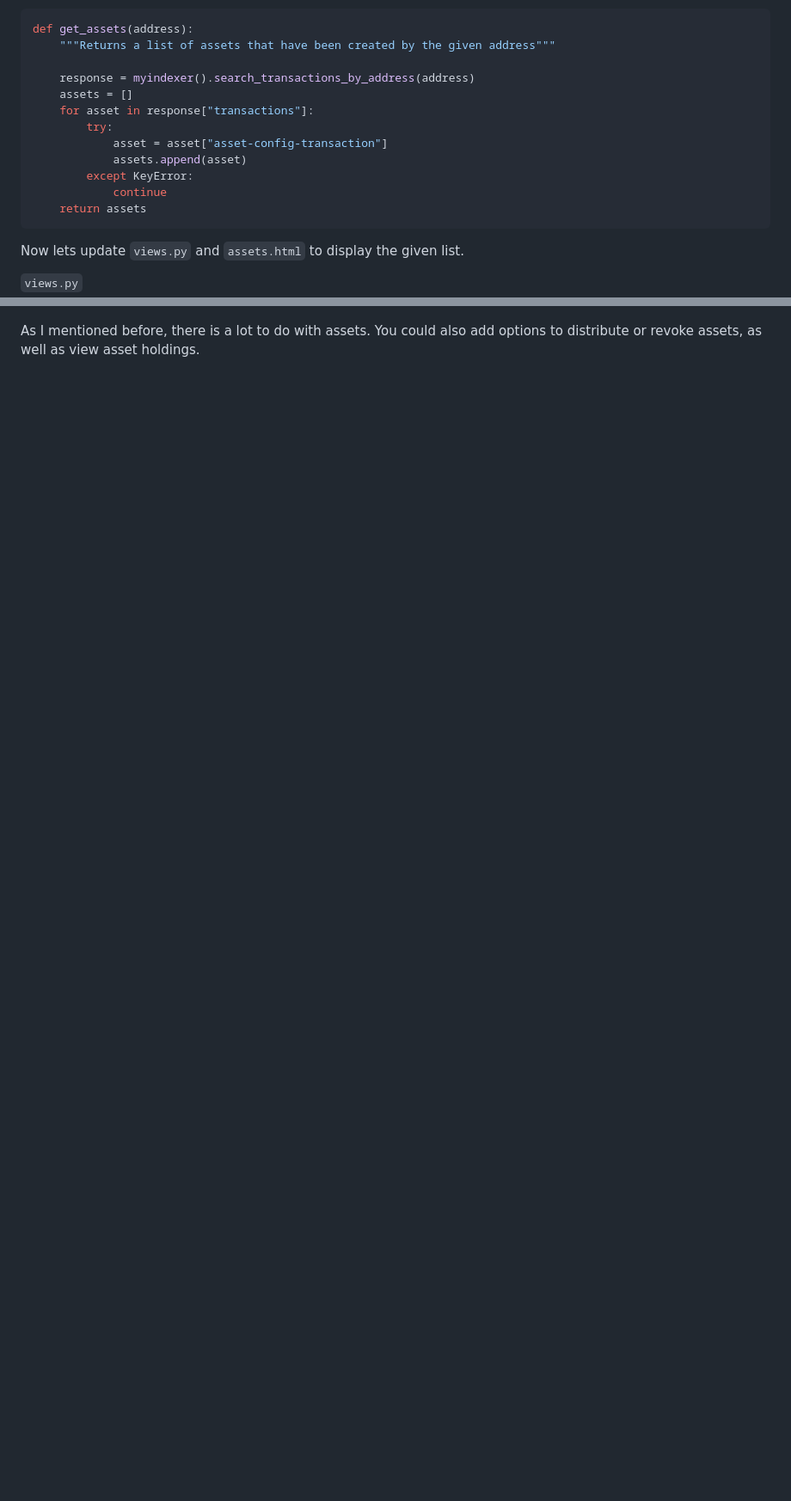
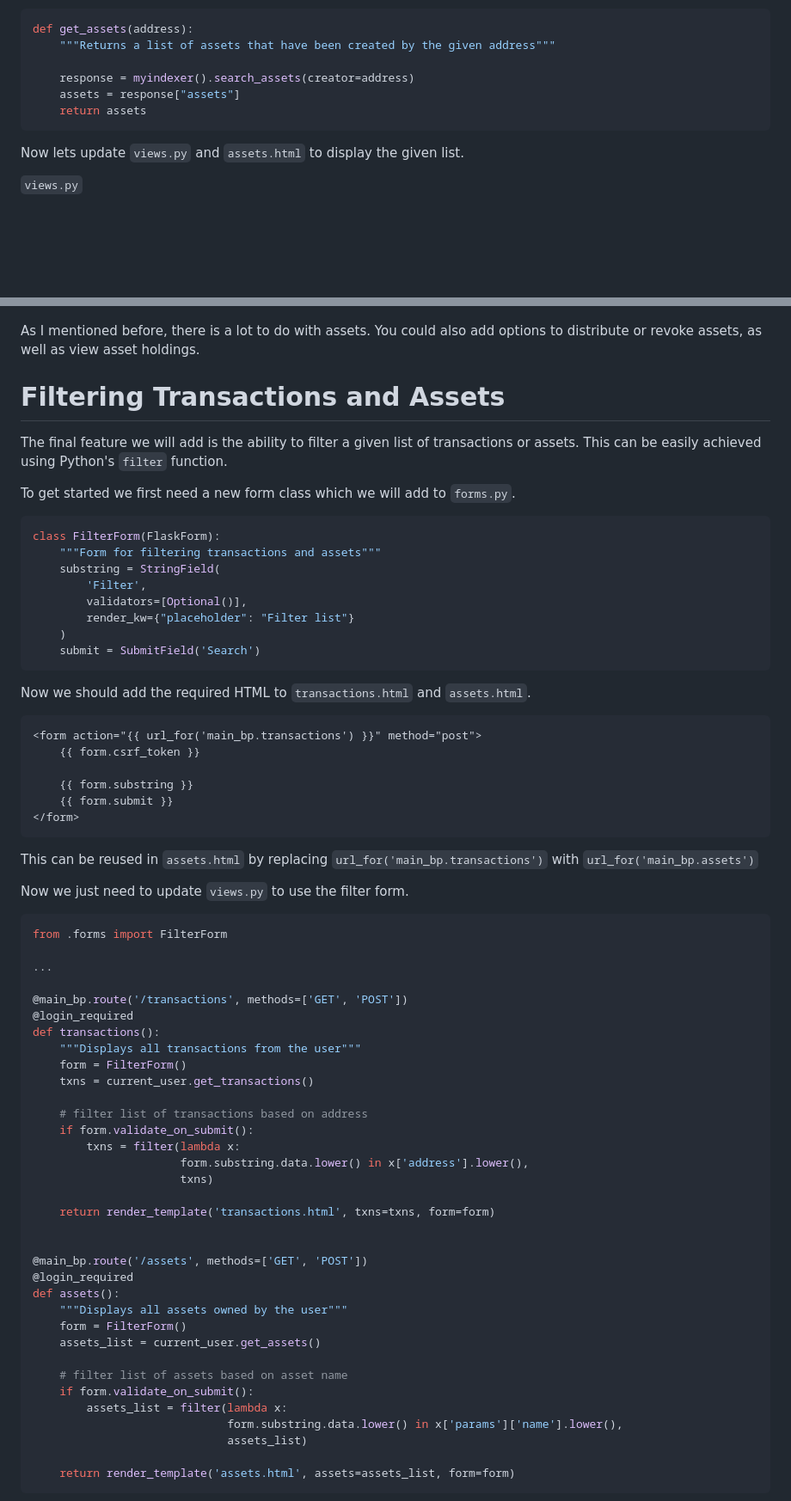
Before and after one commit to michaelockenden/algorand-flask, a Markdown page: blog/blogpost.md, 2 parts joined by grey strips. Shown: that part at 86% size. GitHub-like rendering; blank space fills up the shorter version.

Commit message:
Update blog post

````diff
--- a/blog/blogpost.md
+++ b/blog/blogpost.md
@@ -1218,14 +1221,8 @@ Now we can use the indexer to find all created assets from the given address
 def get_assets(address):
     """Returns a list of assets that have been created by the given address"""
 
-    response = myindexer().search_transactions_by_address(address)
-    assets = []
-    for asset in response["transactions"]:
-        try:
-            asset = asset["asset-config-transaction"]
-            assets.append(asset)
-        except KeyError:
-            continue
+    response = myindexer().search_assets(creator=address)
+    assets = response["assets"]
     return assets
 ```
 
@@ -1280,3 +1277,73 @@ Now we can finally view our created assets.
 As I mentioned before, there is a lot to do with assets.
 You could also add options to distribute or revoke assets, as well as view asset holdings.
 
+# Filtering Transactions and Assets
+
+The final feature we will add is the ability to filter a given list of transactions or assets.
+This can be easily achieved using Python's `filter` function.
+
+To get started we first need a new form class which we will add to `forms.py`.
+
+```python
+class FilterForm(FlaskForm):
+    """Form for filtering transactions and assets"""
+    substring = StringField(
+        'Filter',
+        validators=[Optional()],
+        render_kw={"placeholder": "Filter list"}
+    )
+    submit = SubmitField('Search')
+```
+
+Now we should add the required HTML to `transactions.html` and `assets.html`.
+
+```html
+<form action="{{ url_for('main_bp.transactions') }}" method="post">
+    {{ form.csrf_token }}
+
+    {{ form.substring }}
+    {{ form.submit }}
+</form>
+```
+
+This can be reused in `assets.html` by replacing `url_for('main_bp.transactions')` with `url_for('main_bp.assets')`
+
+Now we just need to update `views.py` to use the filter form.
+
+```python
+from .forms import FilterForm
+
+...
+
+@main_bp.route('/transactions', methods=['GET', 'POST'])
+@login_required
+def transactions():
+    """Displays all transactions from the user"""
+    form = FilterForm()
+    txns = current_user.get_transactions()
+
+    # filter list of transactions based on address
+    if form.validate_on_submit():
+        txns = filter(lambda x:
+                      form.substring.data.lower() in x['address'].lower(),
+                      txns)
+
+    return render_template('transactions.html', txns=txns, form=form)
+
+
+@main_bp.route('/assets', methods=['GET', 'POST'])
+@login_required
+def assets():
+    """Displays all assets owned by the user"""
+    form = FilterForm()
+    assets_list = current_user.get_assets()
+
+    # filter list of assets based on asset name
+    if form.validate_on_submit():
+        assets_list = filter(lambda x:
+                             form.substring.data.lower() in x['params']['name'].lower(),
+                             assets_list)
+
+    return render_template('assets.html', assets=assets_list, form=form)
+```
+
````
Also changed, not shown: other parts of blog/blogpost.md (+21 -9 lines), blog/asset_filter.png (added), blog/transaction_filter.png (added).
